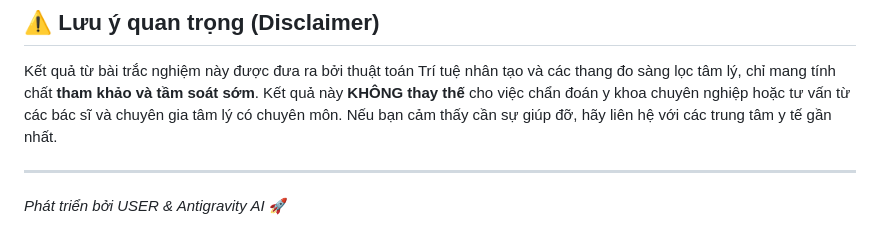
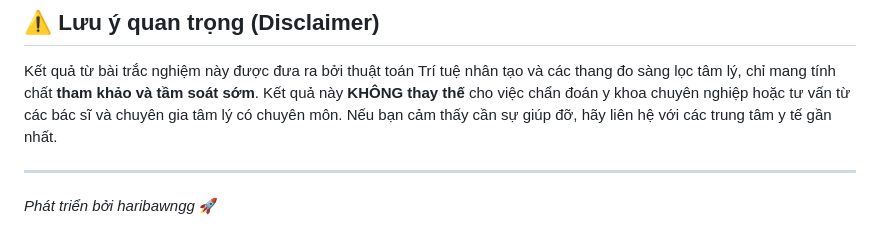
Before and after one commit to haribawngg/tamlysinhvien, a Markdown page: README.md, the part around the change. GitHub-like rendering.

```diff
--- a/README.md
+++ b/README.md
@@ -62,4 +62,4 @@ Sau đó, hãy truy cập vào địa chỉ: [http://127.0.0.1:8000](http://127.
 Kết quả từ bài trắc nghiệm này được đưa ra bởi thuật toán Trí tuệ nhân tạo và các thang đo sàng lọc tâm lý, chỉ mang tính chất **tham khảo và tầm soát sớm**. Kết quả này **KHÔNG thay thế** cho việc chẩn đoán y khoa chuyên nghiệp hoặc tư vấn từ các bác sĩ và chuyên gia tâm lý có chuyên môn. Nếu bạn cảm thấy cần sự giúp đỡ, hãy liên hệ với các trung tâm y tế gần nhất.
 
 ---
-*Phát triển bởi USER & Antigravity AI* 🚀
+*Phát triển bởi haribawngg* 🚀
```
